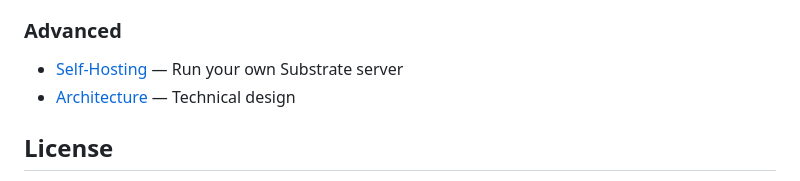
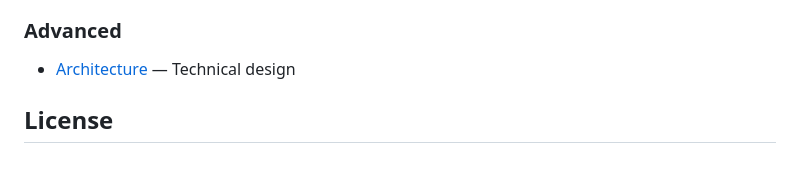
Before and after one commit to seamoss/substrate, a Markdown page: README.md, the part around the change. GitHub-like rendering.

Commit message:
Remove self-hosting docs.  Still WIP.

```diff
--- a/README.md
+++ b/README.md
@@ -99,7 +99,6 @@ substrate sync push                             # Push to remote
 
 ### Advanced
 
-- [Self-Hosting](docs/self-hosting.md) — Run your own Substrate server
 - [Architecture](docs/architecture.md) — Technical design
 
 ## License
```
Also changed, not shown: docs/authentication.md (+0 -2 lines), docs/self-hosting.md (deleted, +0 -373 lines).
